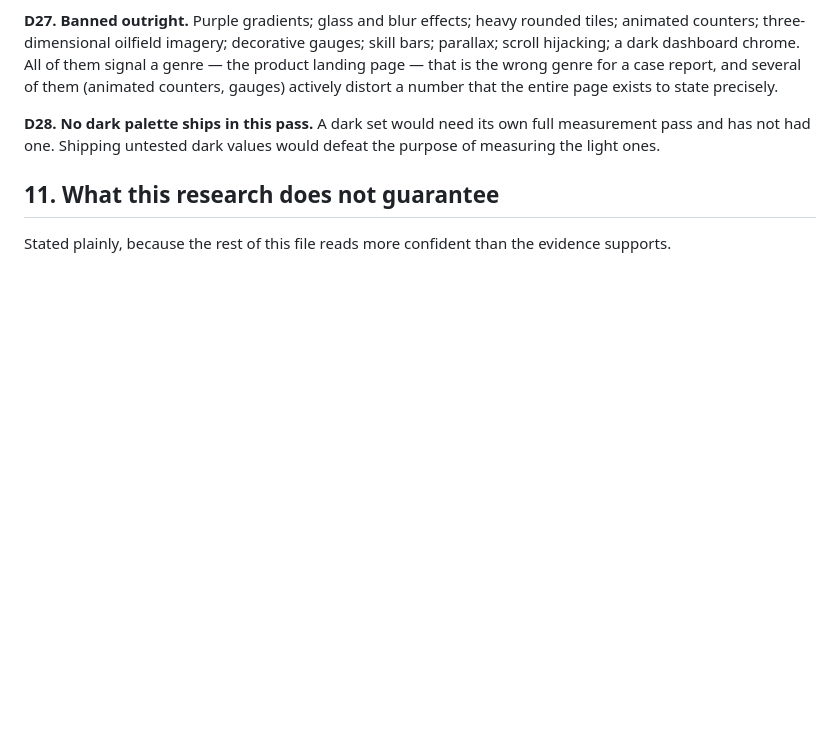
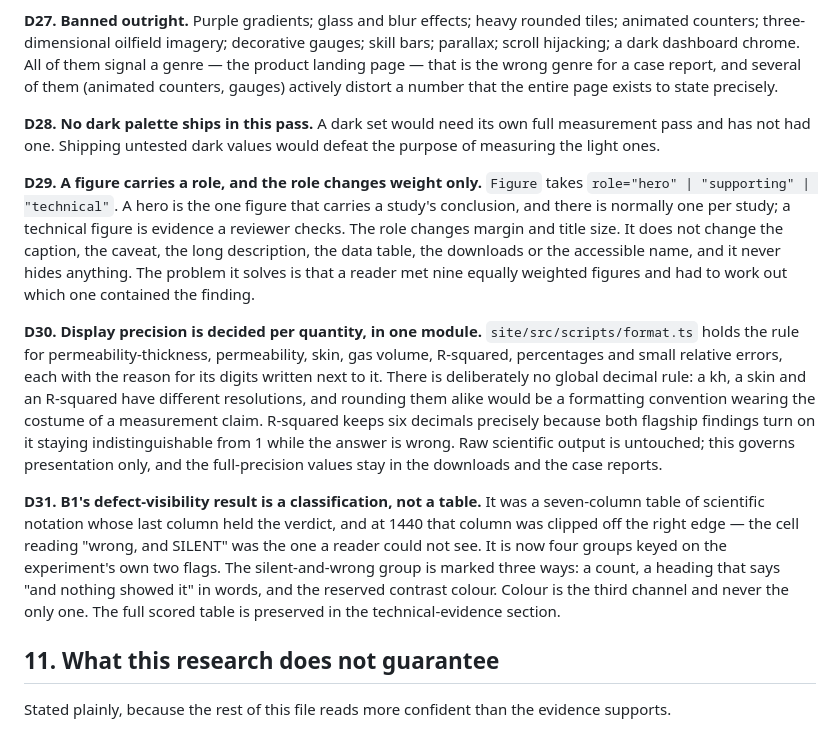
Before and after one commit to azulcoder/reservoir-engineering-workbench-public, a Markdown page: docs/design/decisions.md, the part around the change. Drawn GitHub-style; blank space fills up the shorter version.

Commit message:
Record the three design decisions this pass added
D29 figure roles change weight and nothing else; D30 display precision is decided
per quantity in one module rather than by a global decimal rule; D31 B1's
defect-visibility result is a classification because the table put its verdict in a
column that was clipped off the screen.

```diff
--- a/docs/design/decisions.md
+++ b/docs/design/decisions.md
@@ -366,6 +366,32 @@ counters, gauges) actively distort a number that the entire page exists to state
 pass and has not had one. Shipping untested dark values would defeat the purpose of measuring
 the light ones.
 
+**D29. A figure carries a role, and the role changes weight only.** `Figure` takes
+`role="hero" | "supporting" | "technical"`. A hero is the one figure that carries a study's
+conclusion, and there is normally one per study; a technical figure is evidence a reviewer
+checks. The role changes margin and title size. It does not change the caption, the caveat,
+the long description, the data table, the downloads or the accessible name, and it never
+hides anything. The problem it solves is that a reader met nine equally weighted figures and
+had to work out which one contained the finding.
+
+**D30. Display precision is decided per quantity, in one module.** `site/src/scripts/format.ts`
+holds the rule for permeability-thickness, permeability, skin, gas volume, R-squared,
+percentages and small relative errors, each with the reason for its digits written next to
+it. There is deliberately no global decimal rule: a kh, a skin and an R-squared have
+different resolutions, and rounding them alike would be a formatting convention wearing the
+costume of a measurement claim. R-squared keeps six decimals precisely because both flagship
+findings turn on it staying indistinguishable from 1 while the answer is wrong. Raw
+scientific output is untouched; this governs presentation only, and the full-precision values
+stay in the downloads and the case reports.
+
+**D31. B1's defect-visibility result is a classification, not a table.** It was a
+seven-column table of scientific notation whose last column held the verdict, and at 1440
+that column was clipped off the right edge — the cell reading "wrong, and SILENT" was the one
+a reader could not see. It is now four groups keyed on the experiment's own two flags. The
+silent-and-wrong group is marked three ways: a count, a heading that says "and nothing showed
+it" in words, and the reserved contrast colour. Colour is the third channel and never the
+only one. The full scored table is preserved in the technical-evidence section.
+
 ## 11. What this research does not guarantee
 
 Stated plainly, because the rest of this file reads more confident than the evidence
```
